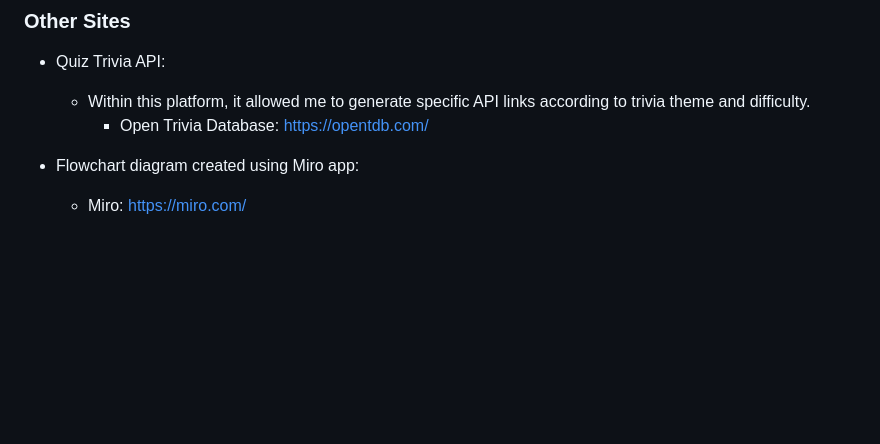
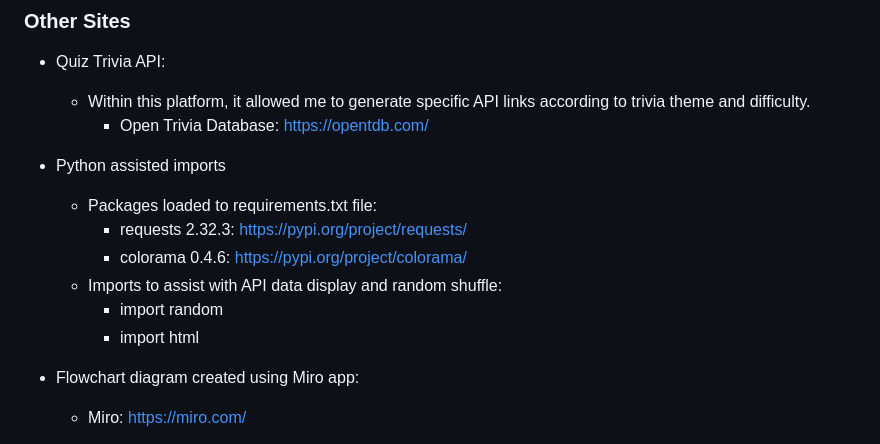
Before and after one commit to SchoemanClaudia/RiskyQuizness, a Markdown page: README.md, the part around one of its changes. Drawn GitHub-style; blank space fills up the shorter version.

Commit message:
Add pypi import packages to ReadMe

```diff
--- a/README.md
+++ b/README.md
@@ -117,6 +117,14 @@ __Future Features__
 - Quiz Trivia API:
   - Within this platform, it allowed me to generate specific API links according to trivia theme and difficulty.
     - Open Trivia Database: https://opentdb.com/
+
+- Python assisted imports
+  - Packages loaded to requirements.txt file:
+    - requests 2.32.3: https://pypi.org/project/requests/
+    - colorama 0.4.6: https://pypi.org/project/colorama/
+  - Imports to assist with API data display and random shuffle:
+    - import random
+    - import html
 
 - Flowchart diagram created using Miro app:
   - Miro: https://miro.com/
```
Also changed, not shown: other parts of README.md (+1 -1 lines).
